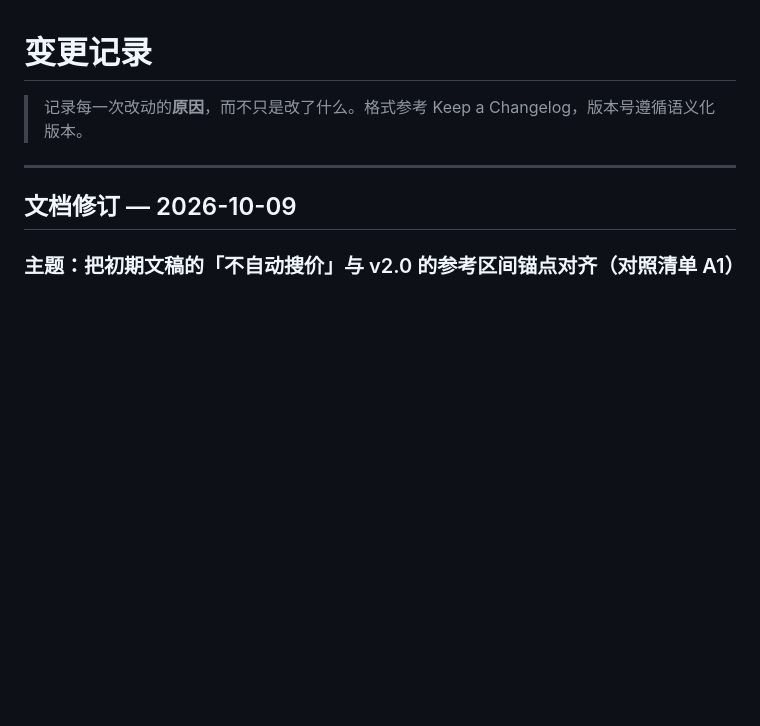
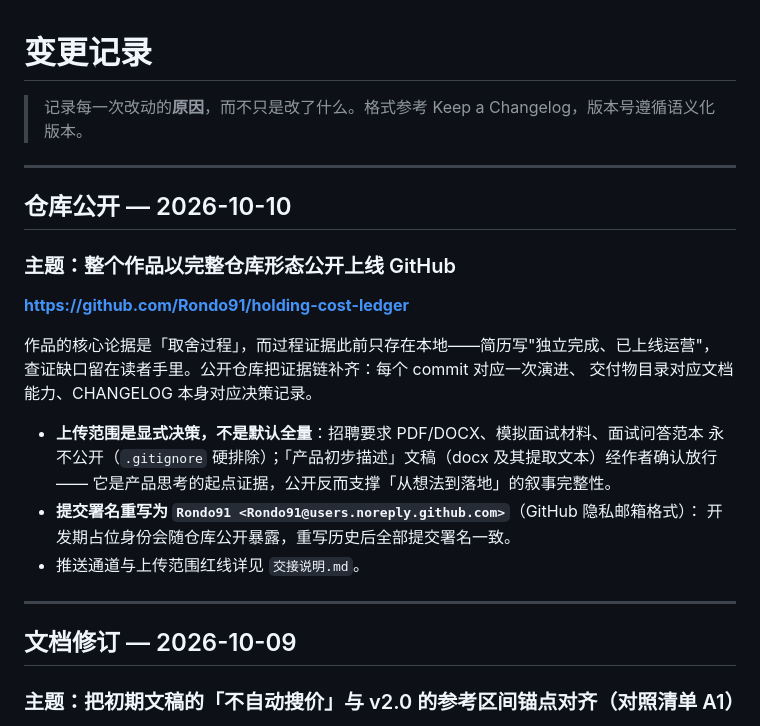
Before and after one commit to Rondo91/holding-cost-ledger, a Markdown page: CHANGELOG.md, the part around the change. Rendered like a GitHub page; blank space fills up the shorter version.

```diff
--- a/CHANGELOG.md
+++ b/CHANGELOG.md
@@ -1,6 +1,25 @@
 # 变更记录
 
 > 记录每一次改动的**原因**，而不只是改了什么。格式参考 Keep a Changelog，版本号遵循语义化版本。
+
+---
+
+## 仓库公开 — 2026-10-10
+
+### 主题：整个作品以完整仓库形态公开上线 GitHub
+
+**https://github.com/Rondo91/holding-cost-ledger**
+
+作品的核心论据是「取舍过程」，而过程证据此前只存在本地——简历写"独立完成、已上线运营"，
+查证缺口留在读者手里。公开仓库把证据链补齐：每个 commit 对应一次演进、
+交付物目录对应文档能力、CHANGELOG 本身对应决策记录。
+
+- **上传范围是显式决策，不是默认全量**：招聘要求 PDF/DOCX、模拟面试材料、面试问答范本
+  永不公开（`.gitignore` 硬排除）；「产品初步描述」文稿（docx 及其提取文本）经作者确认放行——
+  它是产品思考的起点证据，公开反而支撑「从想法到落地」的叙事完整性。
+- **提交署名重写为 `Rondo91 <Rondo91@users.noreply.github.com>`**（GitHub 隐私邮箱格式）：
+  开发期占位身份会随仓库公开暴露，重写历史后全部提交署名一致。
+- 推送通道与上传范围红线详见 `交接说明.md`。
 
 ---
 
```
Also changed, not shown: 交接说明.md (+17 -6 lines).
